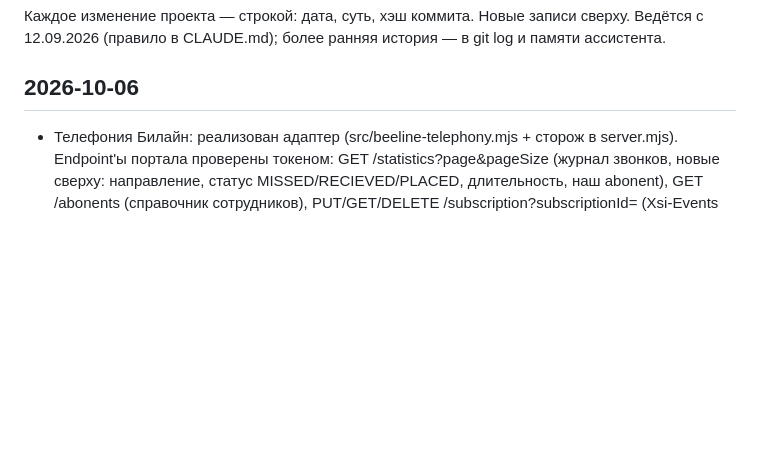
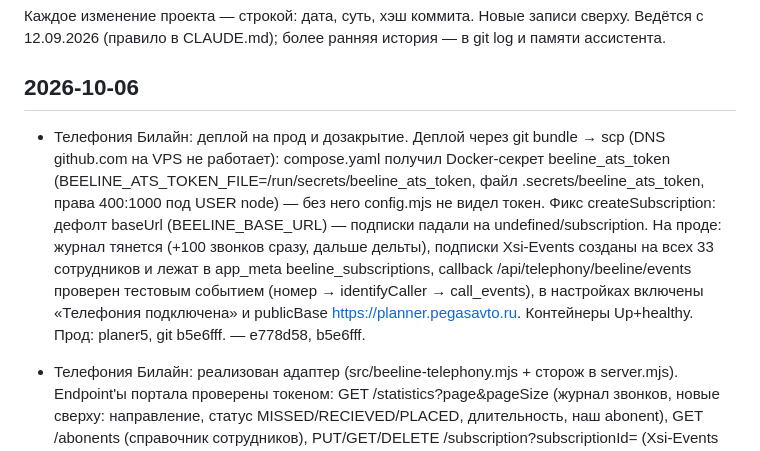
Before and after one commit to Tuma58/planner_pegas, a Markdown page: docs/JOURNAL.md, the part around the change. Rendered like a GitHub page; blank space fills up the shorter version.

```diff
--- a/docs/JOURNAL.md
+++ b/docs/JOURNAL.md
@@ -5,6 +5,19 @@
 более ранняя история — в git log и памяти ассистента.
 
 ## 2026-10-06
+
+- Телефония Билайн: деплой на прод и дозакрытие. Деплой через git bundle →
+  scp (DNS github.com на VPS не работает): compose.yaml получил Docker-секрет
+  beeline_ats_token (BEELINE_ATS_TOKEN_FILE=/run/secrets/beeline_ats_token,
+  файл .secrets/beeline_ats_token, права 400:1000 под USER node) — без него
+  config.mjs не видел токен. Фикс createSubscription: дефолт baseUrl
+  (BEELINE_BASE_URL) — подписки падали на undefined/subscription. На проде:
+  журнал тянется (+100 звонков сразу, дальше дельты), подписки Xsi-Events
+  созданы на всех 33 сотрудников и лежат в app_meta beeline_subscriptions,
+  callback /api/telephony/beeline/events проверен тестовым событием (номер →
+  identifyCaller → call_events), в настройках включены «Телефония подключена»
+  и publicBase https://planner.pegasavto.ru. Контейнеры Up+healthy.
+  Прод: planer5, git b5e6fff. — e778d58, b5e6fff.
 
 - Телефония Билайн: реализован адаптер (src/beeline-telephony.mjs + сторож в
   server.mjs). Endpoint'ы портала проверены токеном: GET /statistics?page&pageSize
```
Also changed, not shown: docs/CONTEXT.md (+15 -1 lines).
